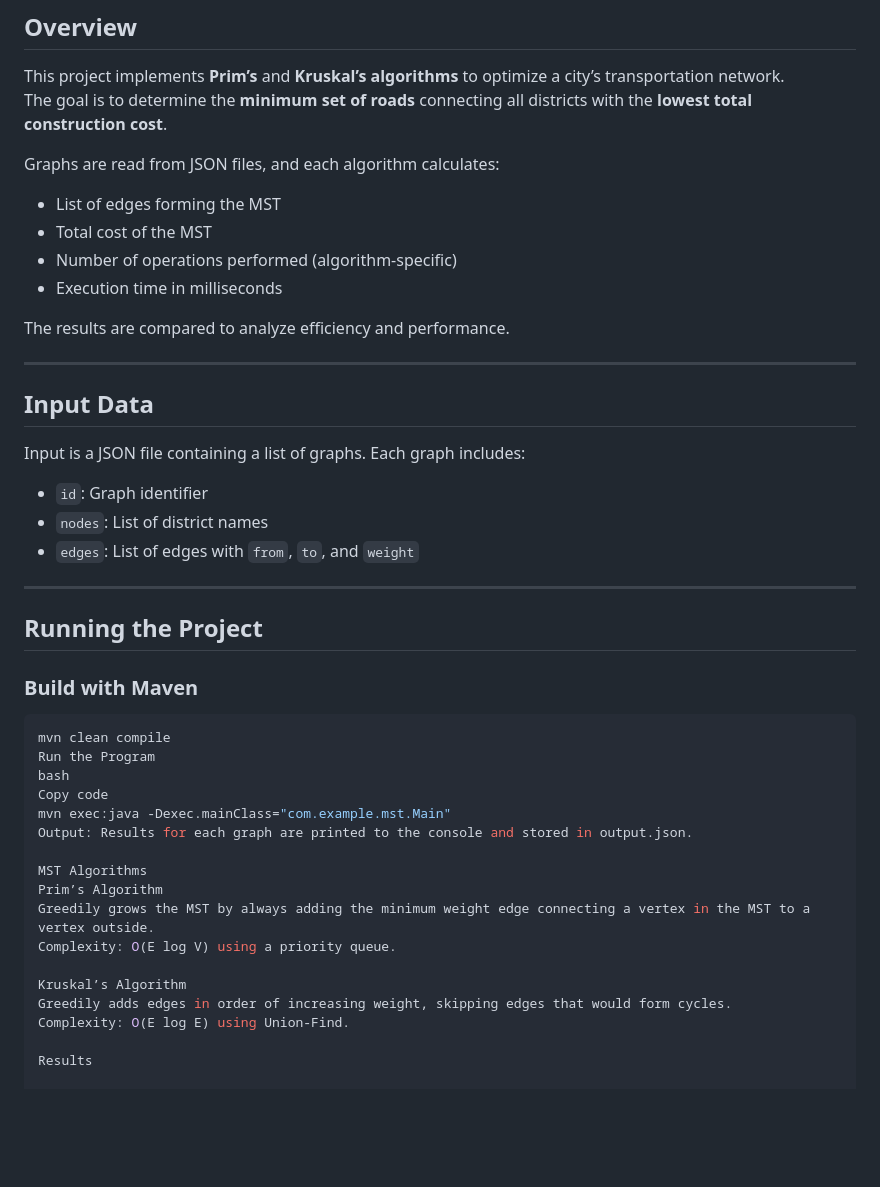
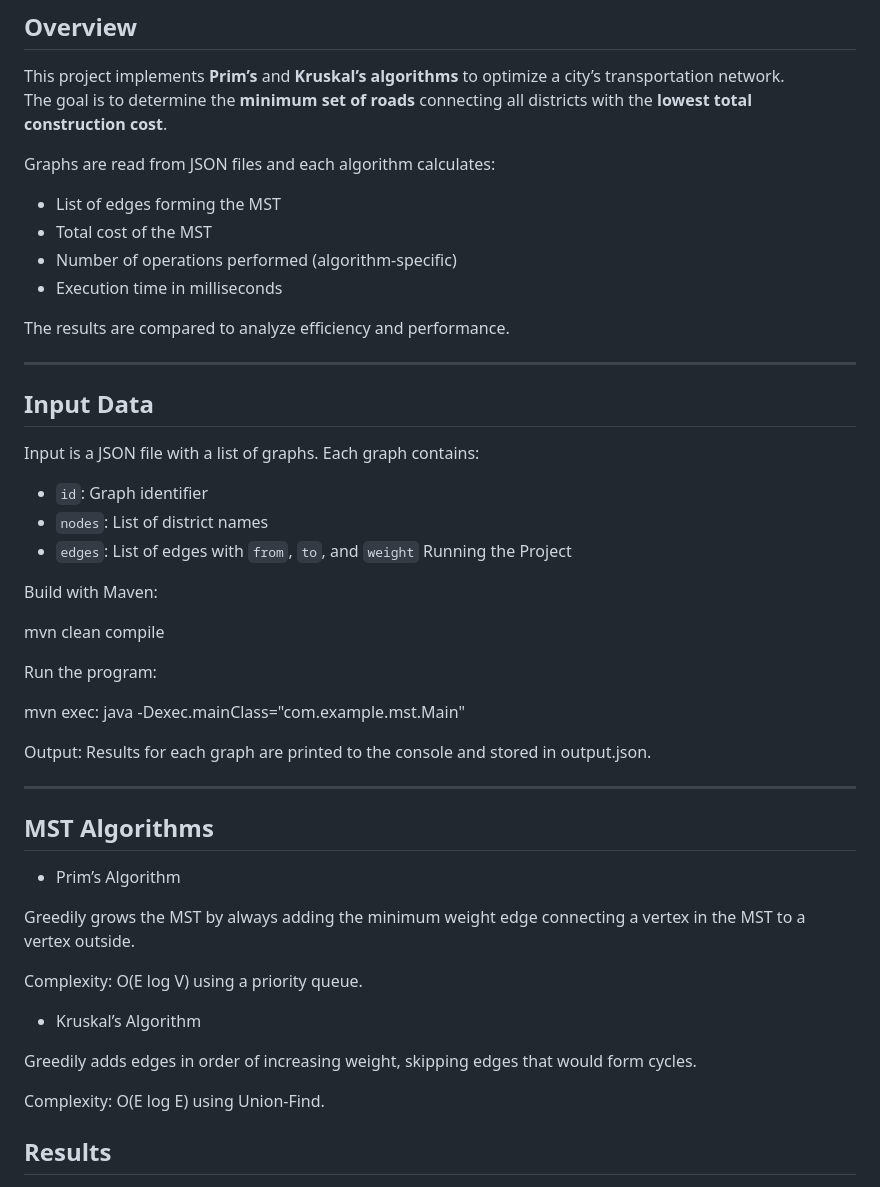
Before and after one commit to gazizkaa/gaziza.github.io, a Markdown page: README.md, the part around the change printed below. Drawn GitHub-style; blank space fills up the shorter version.

````diff
--- a/README.md
+++ b/README.md
@@ -5,8 +5,7 @@
 This project implements **Prim’s** and **Kruskal’s algorithms** to optimize a city’s transportation network.
 The goal is to determine the **minimum set of roads** connecting all districts with the **lowest total construction cost**.
 
-Graphs are read from JSON files, and each algorithm calculates:
-
+Graphs are read from JSON files and each algorithm calculates:
 - List of edges forming the MST
 - Total cost of the MST
 - Number of operations performed (algorithm-specific)
@@ -18,34 +17,38 @@ The results are compared to analyze efficiency and performance.
 
 ## Input Data
 
-Input is a JSON file containing a list of graphs. Each graph includes:
-
+Input is a JSON file with a list of graphs. Each graph contains:
 - `id`: Graph identifier
 - `nodes`: List of district names
-- `edges`: List of edges with `from`, `to`, and `weight`
+- `edges`: List of edges with `from`, `to`, and `weight` Running the Project
+
+Build with Maven:
+
+mvn clean compile
+
+
+Run the program:
+
+mvn exec: java -Dexec.mainClass="com.example.mst.Main"
+
+
+Output: Results for each graph are printed to the console and stored in output.json.
 
 ---
 
-## Running the Project
+## MST Algorithms
 
-### Build with Maven
+- Prim’s Algorithm
 
-```bash
-mvn clean compile
-Run the Program
-bash
-Copy code
-mvn exec:java -Dexec.mainClass="com.example.mst.Main"
-Output: Results for each graph are printed to the console and stored in output.json.
+Greedily grows the MST by always adding the minimum weight edge connecting a vertex in the MST to a vertex outside.
 
-MST Algorithms
-Prim’s Algorithm
-Greedily grows the MST by always adding the minimum weight edge connecting a vertex in the MST to a vertex outside.
 Complexity: O(E log V) using a priority queue.
 
-Kruskal’s Algorithm
+- Kruskal’s Algorithm
+
 Greedily adds edges in order of increasing weight, skipping edges that would form cycles.
+
 Complexity: O(E log E) using Union-Find.
 
-Results
+## Results
 
````
Also changed, not shown: other parts of README.md (+37 -45 lines).
